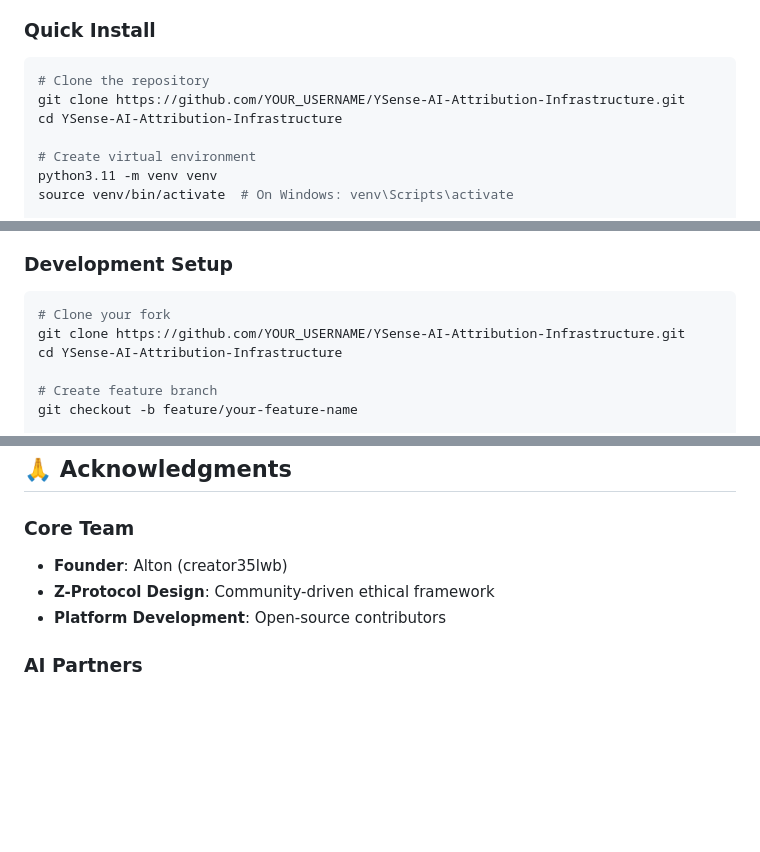
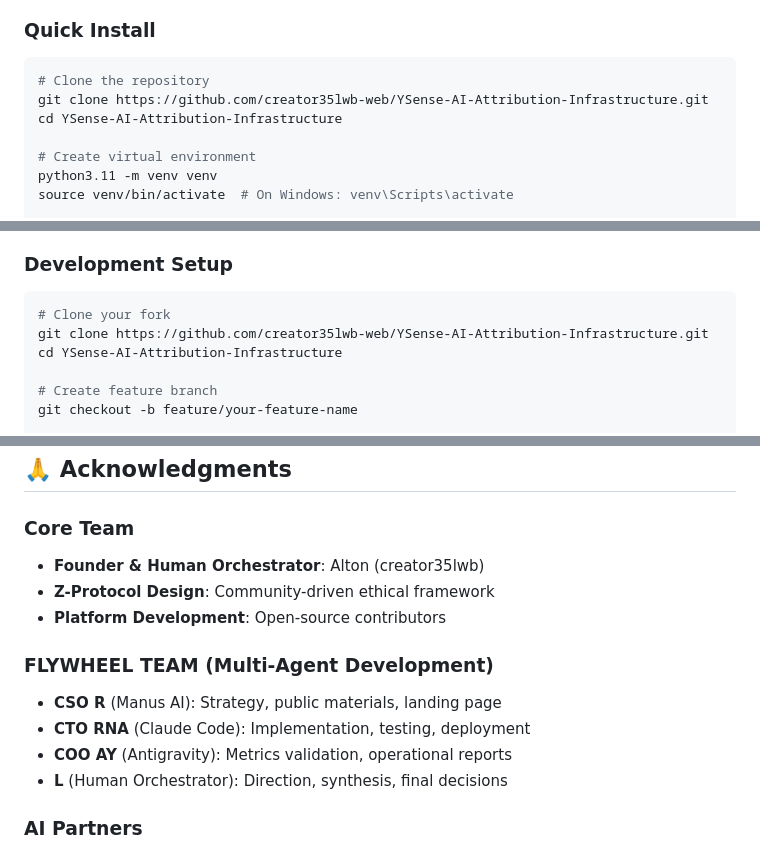
Before and after one commit to creator35lwb-web/YSense-AI-Attribution-Infrastructure, a Markdown page: README.md, 3 parts joined by grey strips. Drawn GitHub-style; blank space fills up the shorter version.

````diff
--- a/README.md
+++ b/README.md
@@ -220,7 +222,7 @@ YSenseAI is built on the **Z-Protocol v2.0**, a comprehensive ethical framework
 
 ```bash
 # Clone the repository
-git clone https://github.com/YOUR_USERNAME/YSense-AI-Attribution-Infrastructure.git
+git clone https://github.com/creator35lwb-web/YSense-AI-Attribution-Infrastructure.git
 cd YSense-AI-Attribution-Infrastructure
 
 # Create virtual environment
@@ -466,7 +481,7 @@ We welcome contributions from developers, researchers, and community members!
 
 ```bash
 # Clone your fork
-git clone https://github.com/YOUR_USERNAME/YSense-AI-Attribution-Infrastructure.git
+git clone https://github.com/creator35lwb-web/YSense-AI-Attribution-Infrastructure.git
 cd YSense-AI-Attribution-Infrastructure
 
 # Create feature branch
@@ -560,9 +575,16 @@ See [THIRD_PARTY_LICENSES.md](docs/THIRD_PARTY_LICENSES.md) for complete list.
 
 ### Core Team
 
-- **Founder**: Alton (creator35lwb)
+- **Founder & Human Orchestrator**: Alton (creator35lwb)
 - **Z-Protocol Design**: Community-driven ethical framework
 - **Platform Development**: Open-source contributors
+
+### FLYWHEEL TEAM (Multi-Agent Development)
+
+- **CSO R** (Manus AI): Strategy, public materials, landing page
+- **CTO RNA** (Claude Code): Implementation, testing, deployment
+- **COO AY** (Antigravity): Metrics validation, operational reports
+- **L** (Human Orchestrator): Direction, synthesis, final decisions
 
 ### AI Partners
 
````
Also changed, not shown: other parts of README.md (+27 -10 lines).
